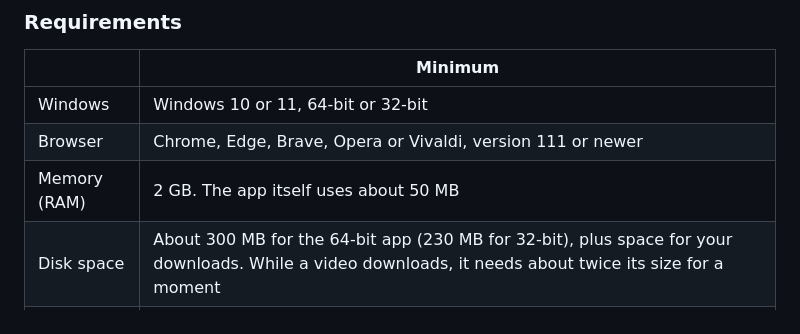
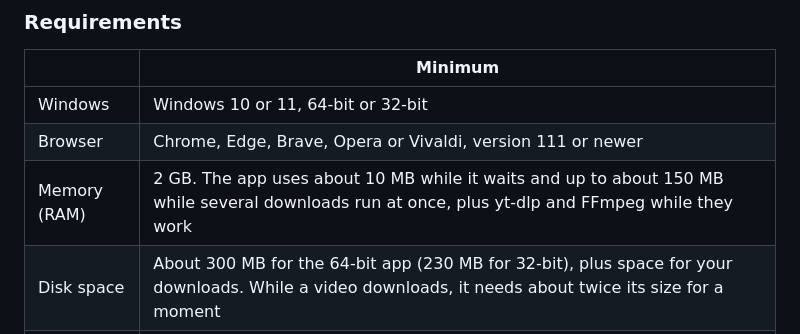
Before and after one commit to NyxiYT/yt-download-manager, a Markdown page: README.md, the part around the change. Rendered like a GitHub page.

Commit message:
docs: measured memory use; changelog for the next release

```diff
--- a/README.md
+++ b/README.md
@@ -285,7 +285,7 @@ works on every PC the app runs on.
 |---|---|
 | Windows | Windows 10 or 11, 64-bit or 32-bit |
 | Browser | Chrome, Edge, Brave, Opera or Vivaldi, version 111 or newer |
-| Memory (RAM) | 2 GB. The app itself uses about 50 MB |
+| Memory (RAM) | 2 GB. The app uses about 10 MB while it waits and up to about 150 MB while several downloads run at once, plus yt-dlp and FFmpeg while they work |
 | Disk space | About 300 MB for the 64-bit app (230 MB for 32-bit), plus space for your downloads. While a video downloads, it needs about twice its size for a moment |
 | Internet | Needed for every download |
 | Other software | None. The installer brings everything it needs: yt-dlp, FFmpeg, and Deno (64-bit) or Node.js (32-bit). .NET Framework 4.8 is already part of Windows 10 (version 1903 and newer) and Windows 11 |
```
Also changed, not shown: CHANGELOG.md (+13 -0 lines).
